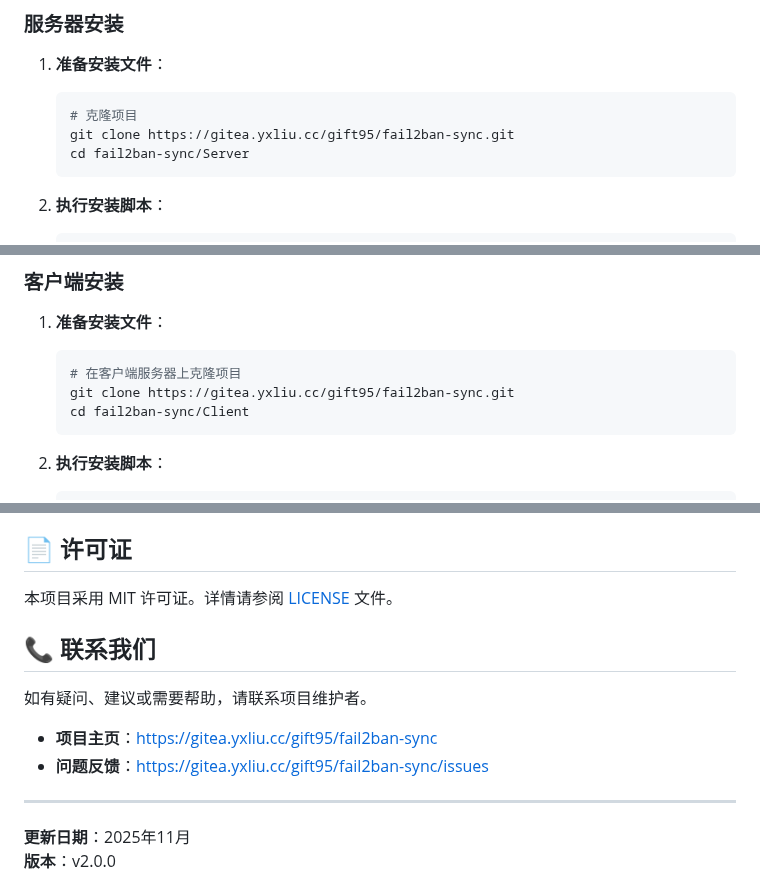
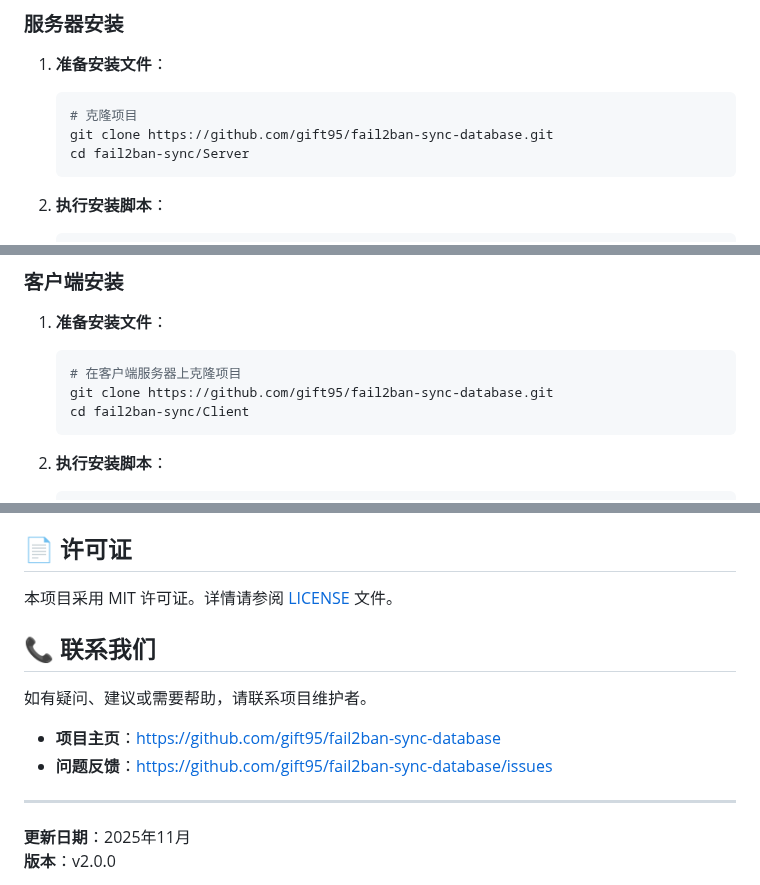
Before and after one commit to gift95/fail2ban-sync-database, a Markdown page: README.md, 3 parts joined by grey strips. Rendered like a GitHub page.

Commit message:
Update README with project details and installation steps

````diff
--- a/README.md
+++ b/README.md
@@ -73,7 +73,7 @@ bantime = -1
 1. **准备安装文件**：
    ```bash
    # 克隆项目
-   git clone https://gitea.yxliu.cc/gift95/fail2ban-sync.git
+   git clone https://github.com/gift95/fail2ban-sync-database.git
    cd fail2ban-sync/Server
    ```
 
@@ -99,7 +99,7 @@ bantime = -1
 1. **准备安装文件**：
    ```bash
    # 在客户端服务器上克隆项目
-   git clone https://gitea.yxliu.cc/gift95/fail2ban-sync.git
+   git clone https://github.com/gift95/fail2ban-sync-database.git
    cd fail2ban-sync/Client
    ```
 
@@ -259,8 +259,8 @@ sudo systemctl status fail2bansync-client
 
 如有疑问、建议或需要帮助，请联系项目维护者。
 
-- **项目主页**：[https://gitea.yxliu.cc/gift95/fail2ban-sync](https://gitea.yxliu.cc/gift95/fail2ban-sync)
-- **问题反馈**：[https://gitea.yxliu.cc/gift95/fail2ban-sync/issues](https://gitea.yxliu.cc/gift95/fail2ban-sync/issues)
+- **项目主页**：[https://github.com/gift95/fail2ban-sync-database](https://github.com/gift95/fail2ban-sync-database)
+- **问题反馈**：[https://github.com/gift95/fail2ban-sync-database/issues](https://github.com/gift95/fail2ban-sync-database/issues)
 
 ---
 
````
Also changed, not shown: other parts of README.md (+1 -1 lines).
